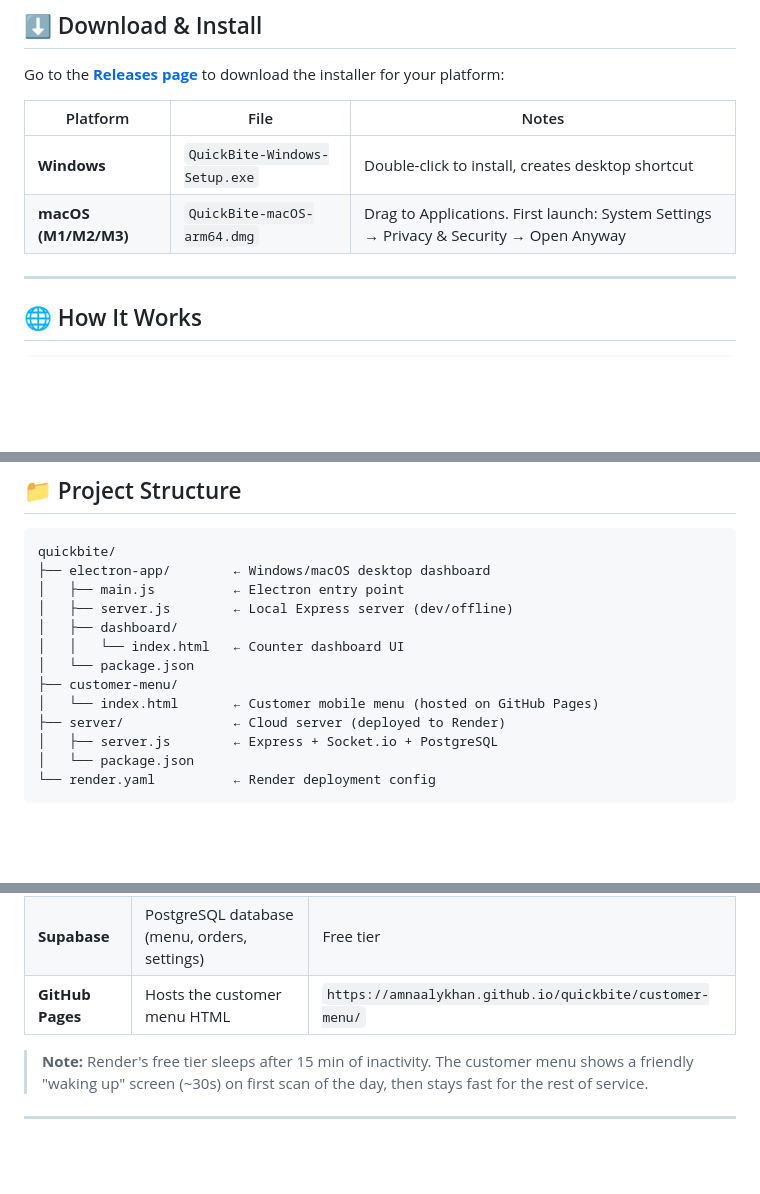
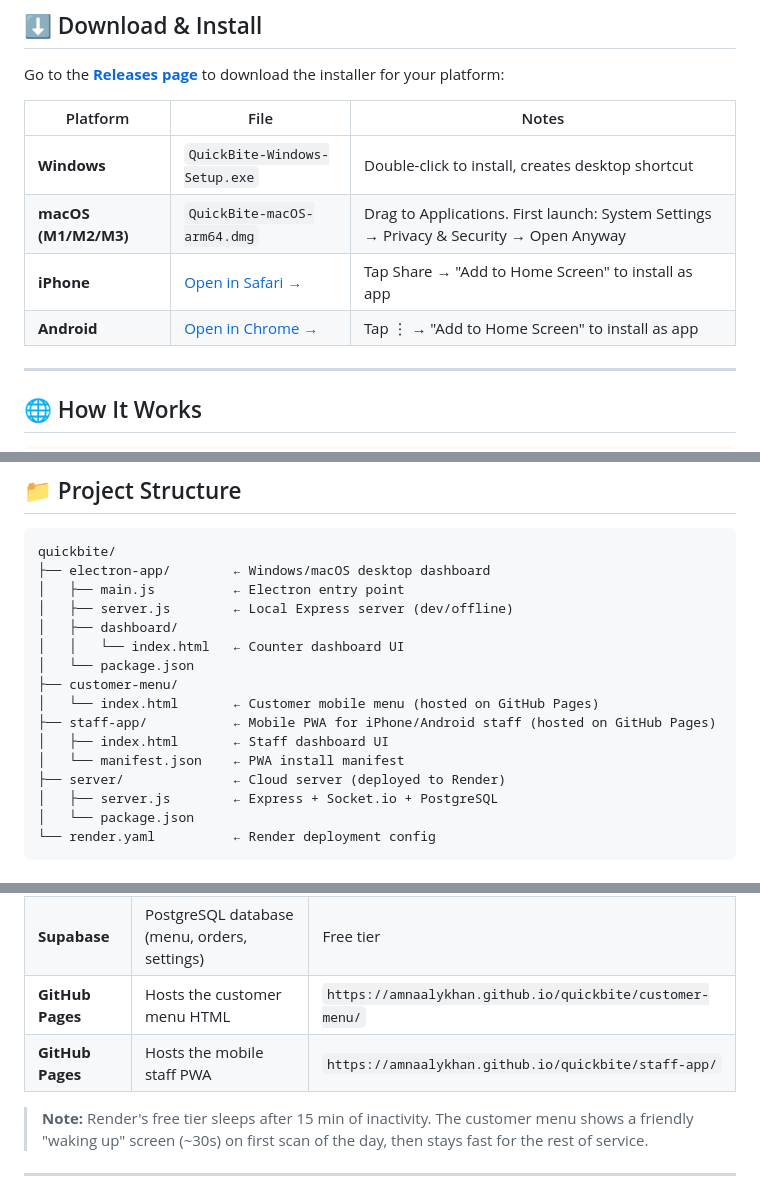
Before and after one commit to amnaalykhan/quickbite, a Markdown page: README.md, 3 parts joined by grey strips. GitHub-like rendering; blank space fills up the shorter version.

Commit message:
Add mobile staff app links to README
- iPhone and Android install links in Download & Install table
- staff-app/ added to project structure
- Mobile PWA listed in cloud infrastructure and tech stack

Co-Authored-By: Claude Sonnet 4.6 <noreply@anthropic.com>

```diff
--- a/README.md
+++ b/README.md
@@ -12,6 +12,8 @@ Go to the [**Releases page**](https://github.com/amnaalykhan/quickbite/releases/
 |---|---|---|
 | **Windows** | `QuickBite-Windows-Setup.exe` | Double-click to install, creates desktop shortcut |
 | **macOS (M1/M2/M3)** | `QuickBite-macOS-arm64.dmg` | Drag to Applications. First launch: System Settings → Privacy & Security → Open Anyway |
+| **iPhone** | [Open in Safari →](https://amnaalykhan.github.io/quickbite/staff-app/) | Tap Share → "Add to Home Screen" to install as app |
+| **Android** | [Open in Chrome →](https://amnaalykhan.github.io/quickbite/staff-app/) | Tap ⋮ → "Add to Home Screen" to install as app |
 
 ---
 
@@ -48,6 +50,9 @@ quickbite/
 │   └── package.json
 ├── customer-menu/
 │   └── index.html       ← Customer mobile menu (hosted on GitHub Pages)
+├── staff-app/           ← Mobile PWA for iPhone/Android staff (hosted on GitHub Pages)
+│   ├── index.html       ← Staff dashboard UI
+│   └── manifest.json    ← PWA install manifest
 ├── server/              ← Cloud server (deployed to Render)
 │   ├── server.js        ← Express + Socket.io + PostgreSQL
 │   └── package.json
@@ -77,6 +82,7 @@ PATH="/opt/homebrew/opt/node@20/bin:$PATH" npm start
 | **Render** | Hosts the Express + Socket.io server | `https://quickbite-2-m1sd.onrender.com` |
 | **Supabase** | PostgreSQL database (menu, orders, settings) | Free tier |
 | **GitHub Pages** | Hosts the customer menu HTML | `https://amnaalykhan.github.io/quickbite/customer-menu/` |
+| **GitHub Pages** | Hosts the mobile staff PWA | `https://amnaalykhan.github.io/quickbite/staff-app/` |
 
 > **Note:** Render's free tier sleeps after 15 min of inactivity. The customer menu shows a friendly "waking up" screen (~30s) on first scan of the day, then stays fast for the rest of service.
 
```
Also changed, not shown: other parts of README.md (+1 -0 lines).
